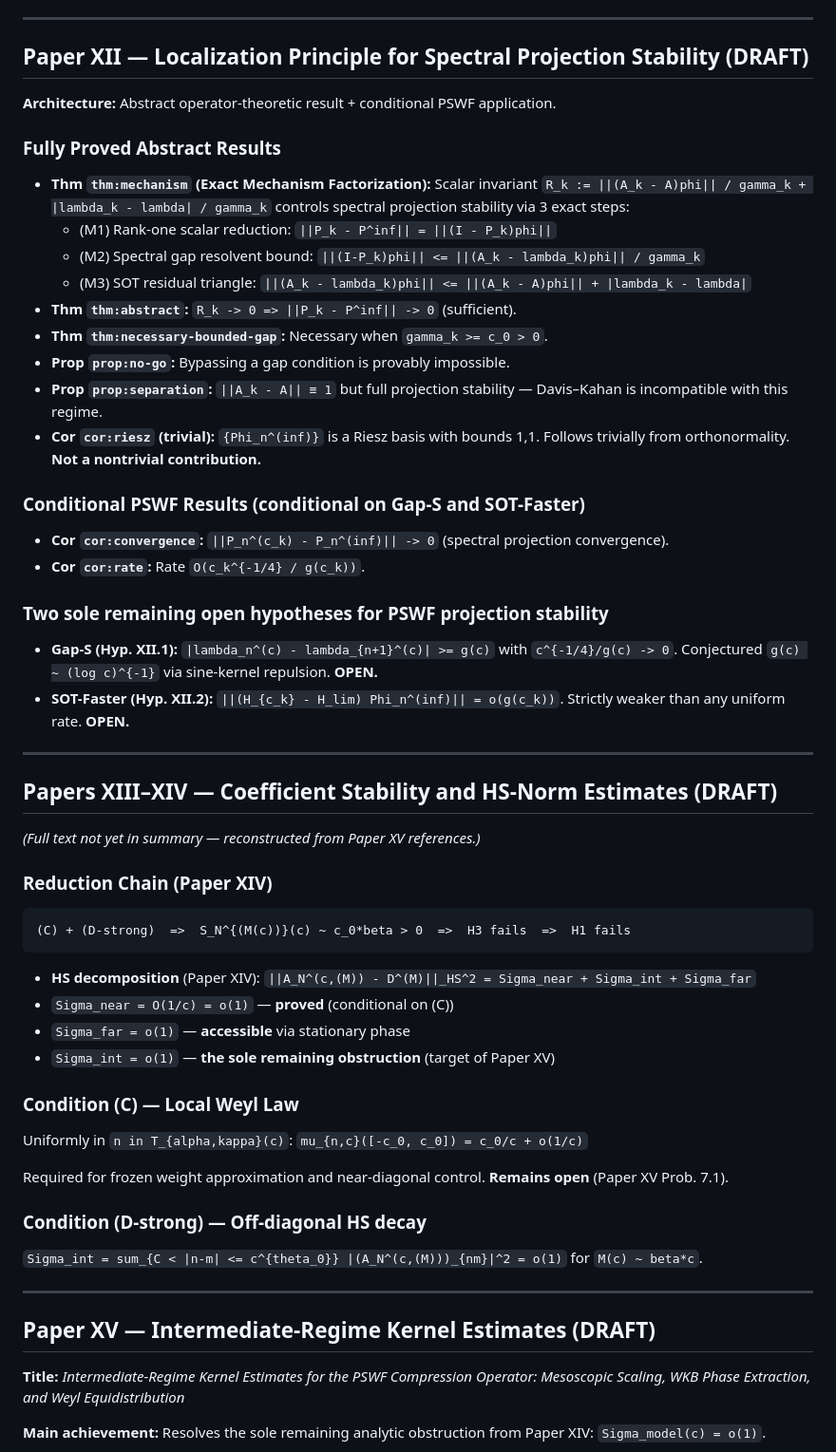
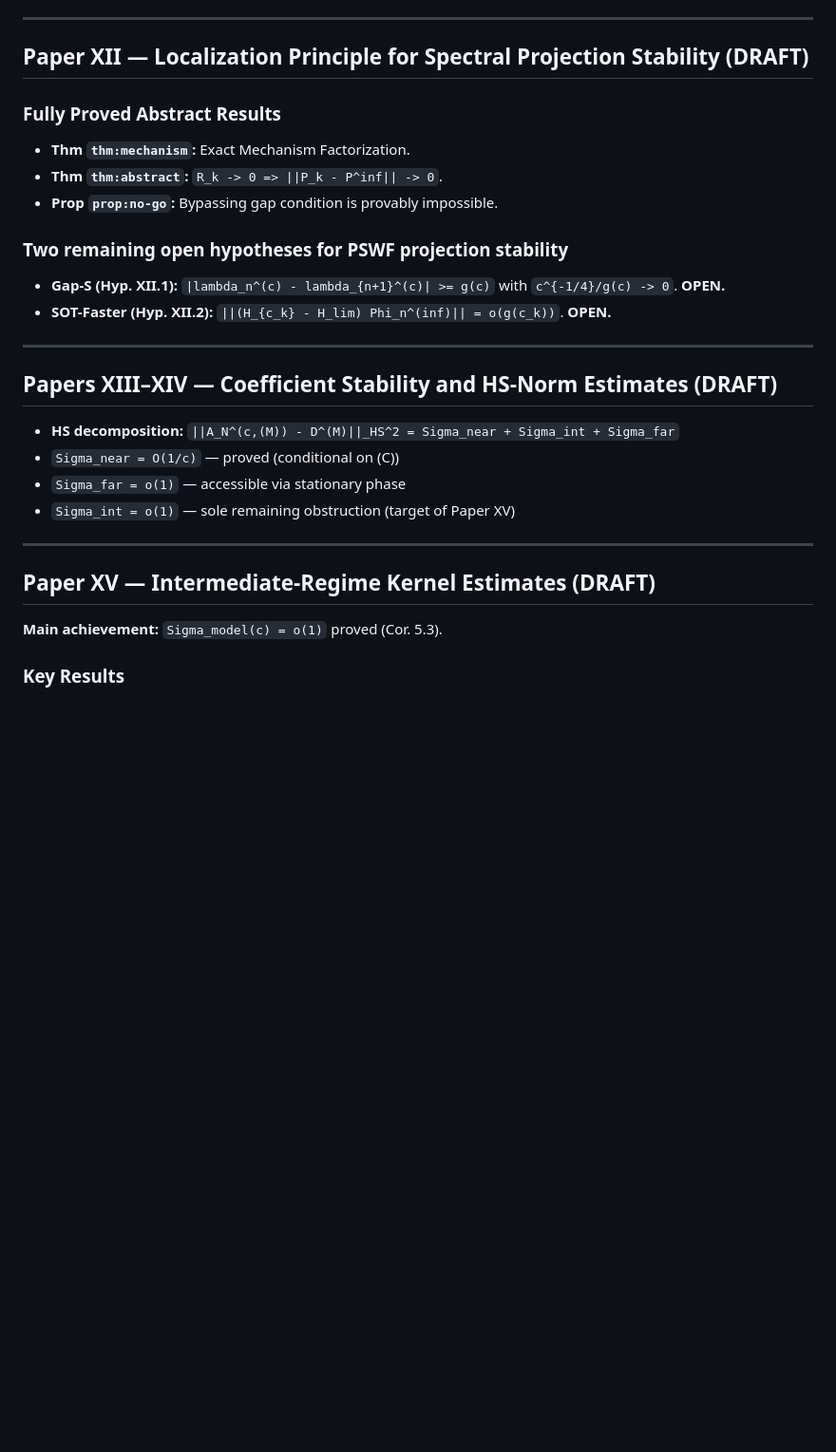
Before and after one commit to Waschtl904/prolate-primes-paper, a Markdown page: context_summary.md, the part around one of its changes. Shown at 95% size. Rendered like a GitHub page; blank space fills up the shorter version.

````diff
--- a/context_summary.md
+++ b/context_summary.md
@@ -176,65 +158,31 @@ Note: Paper VII does **not** prove operator-norm convergence `||H_c - H_SOT|| ->
 
 ## Paper XII — Localization Principle for Spectral Projection Stability (DRAFT)
 
-**Architecture:** Abstract operator-theoretic result + conditional PSWF application.
-
 ### Fully Proved Abstract Results
 
-- **Thm `thm:mechanism` (Exact Mechanism Factorization):** Scalar invariant
-  `R_k := ||(A_k - A)phi|| / gamma_k + |lambda_k - lambda| / gamma_k`
-  controls spectral projection stability via 3 exact steps:
-  - (M1) Rank-one scalar reduction: `||P_k - P^inf|| = ||(I - P_k)phi||`
-  - (M2) Spectral gap resolvent bound: `||(I-P_k)phi|| <= ||(A_k - lambda_k)phi|| / gamma_k`
-  - (M3) SOT residual triangle: `||(A_k - lambda_k)phi|| <= ||(A_k - A)phi|| + |lambda_k - lambda|`
-- **Thm `thm:abstract`:** `R_k -> 0 => ||P_k - P^inf|| -> 0` (sufficient).
-- **Thm `thm:necessary-bounded-gap`:** Necessary when `gamma_k >= c_0 > 0`.
-- **Prop `prop:no-go`:** Bypassing a gap condition is provably impossible.
-- **Prop `prop:separation`:** `||A_k - A|| ≡ 1` but full projection stability — Davis–Kahan is incompatible with this regime.
-- **Cor `cor:riesz` (trivial):** `{Phi_n^(inf)}` is a Riesz basis with bounds 1,1. Follows trivially from orthonormality. **Not a nontrivial contribution.**
+- **Thm `thm:mechanism`:** Exact Mechanism Factorization.
+- **Thm `thm:abstract`:** `R_k -> 0 => ||P_k - P^inf|| -> 0`.
+- **Prop `prop:no-go`:** Bypassing gap condition is provably impossible.
 
-### Conditional PSWF Results (conditional on Gap-S and SOT-Faster)
+### Two remaining open hypotheses for PSWF projection stability
 
-- **Cor `cor:convergence`:** `||P_n^(c_k) - P_n^(inf)|| -> 0` (spectral projection convergence).
-- **Cor `cor:rate`:** Rate `O(c_k^{-1/4} / g(c_k))`.
-
-### Two sole remaining open hypotheses for PSWF projection stability
-
-- **Gap-S (Hyp. XII.1):** `|lambda_n^(c) - lambda_{n+1}^(c)| >= g(c)` with `c^{-1/4}/g(c) -> 0`. Conjectured `g(c) ~ (log c)^{-1}` via sine-kernel repulsion. **OPEN.**
-- **SOT-Faster (Hyp. XII.2):** `||(H_{c_k} - H_lim) Phi_n^(inf)|| = o(g(c_k))`. Strictly weaker than any uniform rate. **OPEN.**
+- **Gap-S (Hyp. XII.1):** `|lambda_n^(c) - lambda_{n+1}^(c)| >= g(c)` with `c^{-1/4}/g(c) -> 0`. **OPEN.**
+- **SOT-Faster (Hyp. XII.2):** `||(H_{c_k} - H_lim) Phi_n^(inf)|| = o(g(c_k))`. **OPEN.**
 
 ---
 
 ## Papers XIII–XIV — Coefficient Stability and HS-Norm Estimates (DRAFT)
 
-*(Full text not yet in summary — reconstructed from Paper XV references.)*
-
-### Reduction Chain (Paper XIV)
-
-```
-(C) + (D-strong)  =>  S_N^{(M(c))}(c) ~ c_0*beta > 0  =>  H3 fails  =>  H1 fails
-```
-
-- **HS decomposition** (Paper XIV): `||A_N^(c,(M)) - D^(M)||_HS^2 = Sigma_near + Sigma_int + Sigma_far`
-- `Sigma_near = O(1/c) = o(1)` — **proved** (conditional on (C))
-- `Sigma_far = o(1)` — **accessible** via stationary phase
-- `Sigma_int = o(1)` — **the sole remaining obstruction** (target of Paper XV)
-
-### Condition (C) — Local Weyl Law
-
-Uniformly in `n in T_{alpha,kappa}(c)`:
-`mu_{n,c}([-c_0, c_0]) = c_0/c + o(1/c)`
-
-Required for frozen weight approximation and near-diagonal control. **Remains open** (Paper XV Prob. 7.1).
-
-### Condition (D-strong) — Off-diagonal HS decay
-
-`Sigma_int = sum_{C < |n-m| <= c^{theta_0}} |(A_N^(c,(M)))_{nm}|^2 = o(1)` for `M(c) ~ beta*c`.
+- **HS decomposition:** `||A_N^(c,(M)) - D^(M)||_HS^2 = Sigma_near + Sigma_int + Sigma_far`
+- `Sigma_near = O(1/c)` — proved (conditional on (C))
+- `Sigma_far = o(1)` — accessible via stationary phase
+- `Sigma_int = o(1)` — sole remaining obstruction (target of Paper XV)
 
 ---
 
 ## Paper XV — Intermediate-Regime Kernel Estimates (DRAFT)
 
-**Title:** *Intermediate-Regime Kernel Estimates for the PSWF Compression Operator: Mesoscopic Scaling, WKB Phase Extraction, and Weyl Equidistribution*
+**Main achievement:** `Sigma_model(c) = o(1)` proved (Cor. 5.3).
 
-**Main achievement:** Resolves the sole remaining analytic obstruction from Paper XIV: `Sigma_model(c) = o(1)`.
+### Key Results
 
````
Also changed, not shown: other parts of context_summary.md (+138 -118 lines).
